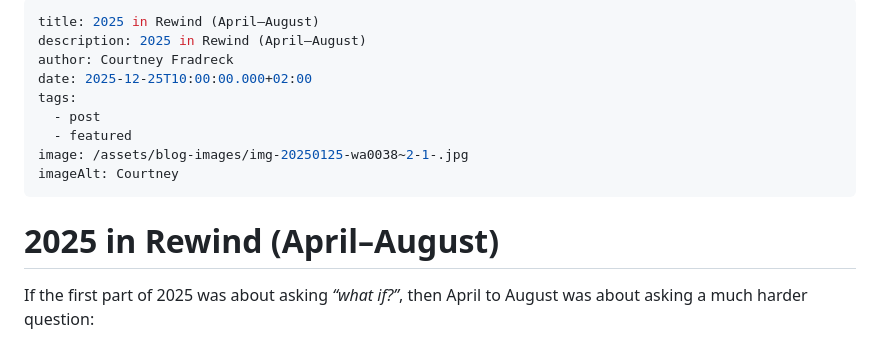
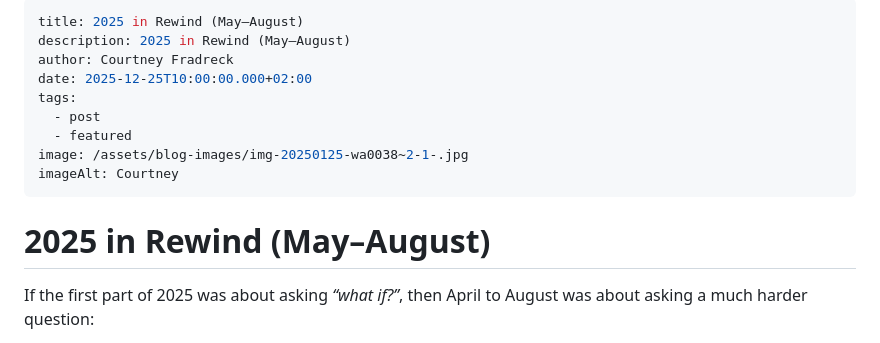
Before and after one commit to CourtneyFradreck/CourtNotes, a Markdown page: src/blogs/2025-12-25-2025-in-rewind-april–august.md, the part around the change. GitHub-like rendering.

Commit message:
Update Blog “2025-12-25-2025-in-rewind-april–august”

```diff
--- a/src/blogs/2025-12-25-2025-in-rewind-april–august.md
+++ b/src/blogs/2025-12-25-2025-in-rewind-april–august.md
@@ -1,6 +1,6 @@
 ---
-title: 2025 in Rewind (April–August)
-description: 2025 in Rewind (April–August)
+title: 2025 in Rewind (May–August)
+description: 2025 in Rewind (May–August)
 author: Courtney Fradreck
 date: 2025-12-25T10:00:00.000+02:00
 tags:
@@ -9,10 +9,7 @@ tags:
 image: /assets/blog-images/img-20250125-wa0038~2-1-.jpg
 imageAlt: Courtney
 ---
-
-
-
-# 2025 in Rewind (April–August)
+# 2025 in Rewind (May–August)
 
 If the first part of 2025 was about asking *“what if?”*, then April to August was about asking a much harder question:
 
```
